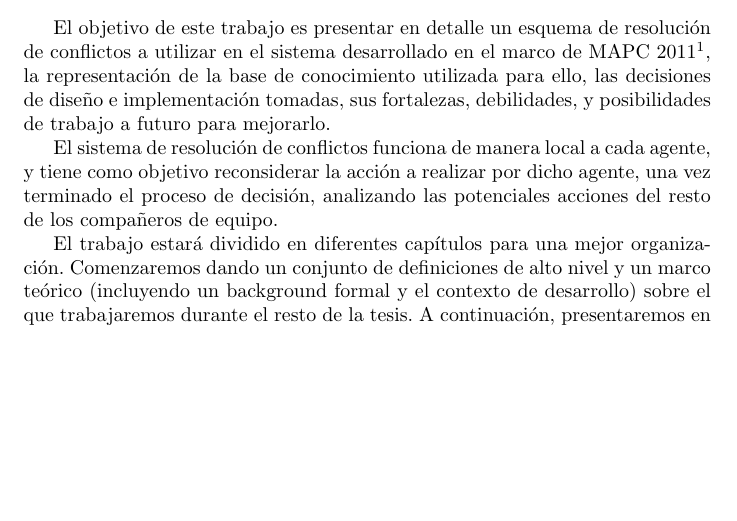
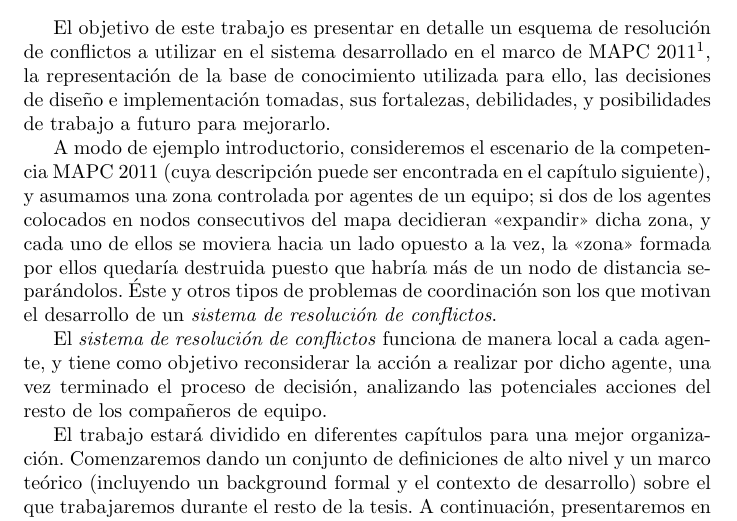
Before and after one commit to diegomarcov/tesis, a LaTeX thesis (tesis.tex, which reads introduccion.tex): part of page 4 of 28 before the commit and part of page 4 of 29 after it, cut so that both start at the same text, the shorter picture padded with empty space. Compiled offline with pdfLaTeX; the source files are stored in an older character set and shown here as Unicode.

Commit message:
Agregado minimo ejemplo en la introduccion, prototipo de running example

```diff
--- a/introduccion.tex
+++ b/introduccion.tex
@@ -9,7 +9,9 @@ de conocimiento utilizada para ello, las decisiones de diseño e implementación
 tomadas, sus fortalezas, debilidades, y posibilidades de trabajo a futuro para
 mejorarlo. % mentira sobre multi-agentes y coordinacion, por que resulta copado, etc
 
-El sistema de resolución de conflictos funciona de manera local a cada agente,
+A modo de ejemplo introductorio, consideremos el escenario de la competencia MAPC 2011 (cuya descripción puede ser encontrada en el capítulo siguiente), y asumamos una zona controlada por agentes de un equipo; si dos de los agentes colocados en nodos consecutivos del mapa decidieran "`expandir"' dicha zona, y cada uno de ellos se moviera hacia un lado opuesto a la vez, la "`zona"' formada por ellos quedaría destruida puesto que habría más de un nodo de distancia separándolos. Éste y otros tipos de problemas de coordinación son los que motivan el desarrollo de un \textit{sistema de resolución de conflictos}.
+
+El \textit{sistema de resolución de conflictos} funciona de manera local a cada agente,
 y tiene como objetivo reconsiderar la acción a realizar por dicho agente, una
 vez terminado el proceso de decisión, analizando las potenciales acciones del
 resto de los compañeros de equipo.
```
